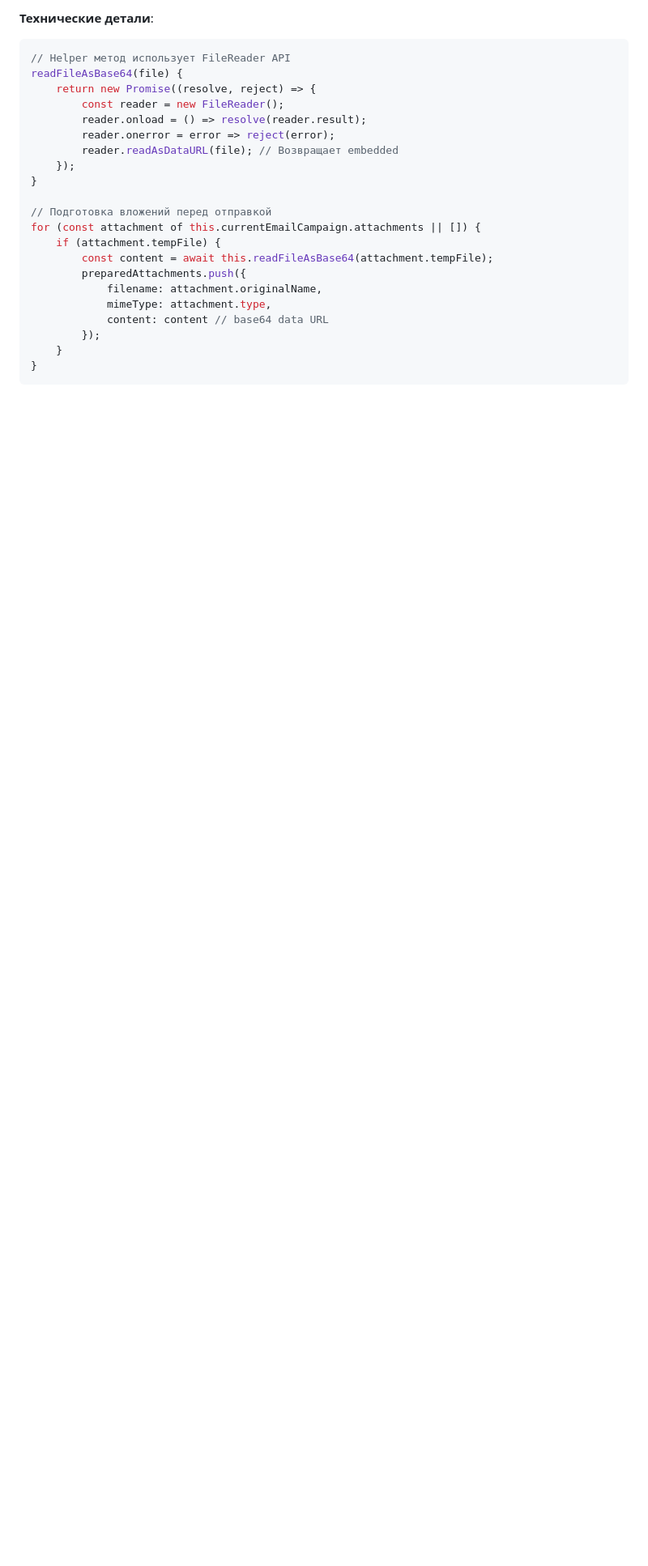
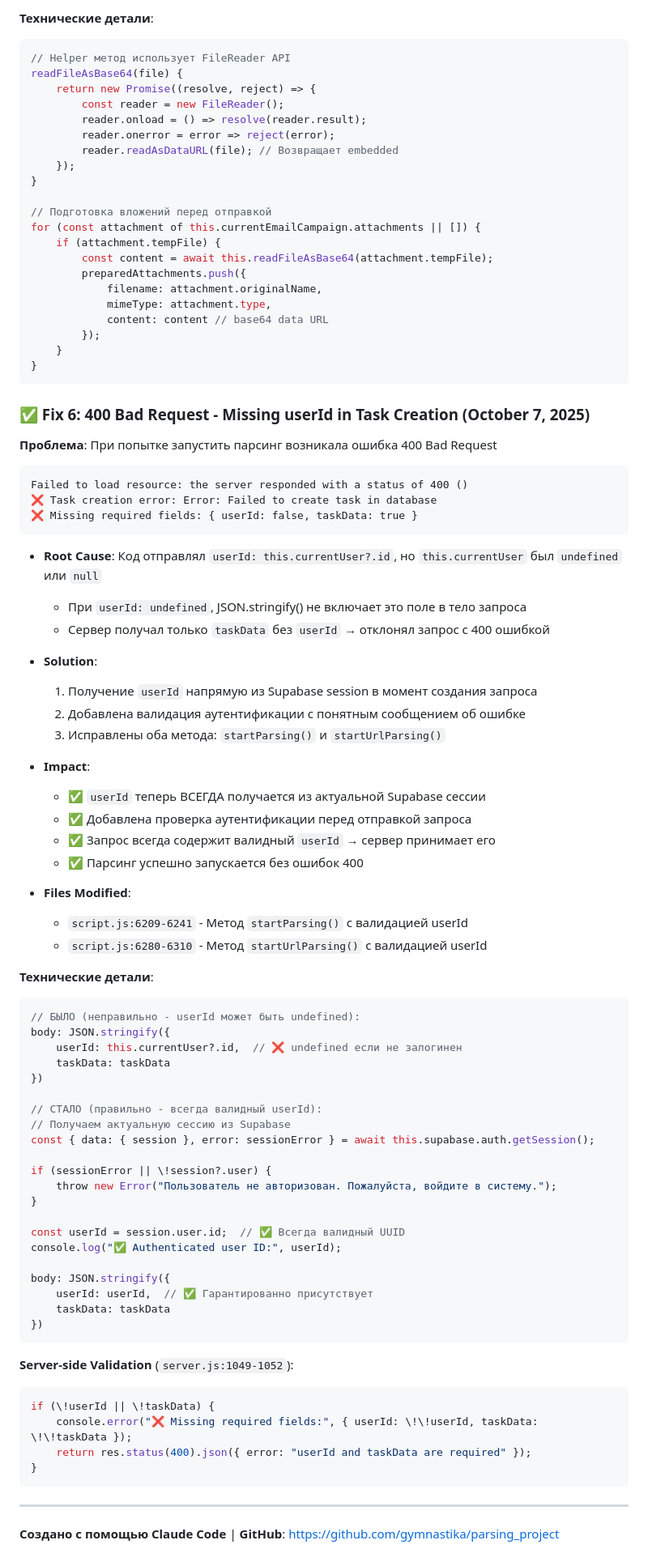
Before and after one commit to gymnastika/parsing_project, a Markdown page: CLAUDE.md, the part around the change. Shown at 81% size. GitHub-like rendering; blank space fills up the shorter version.

Commit message:
Auto-commit: Fix 6 - исправлена ошибка 400 Bad Request при создании задачи парсинга (userId validation через Supabase session) + обновлена документация CLAUDE.md

````diff
--- a/CLAUDE.md
+++ b/CLAUDE.md
@@ -1417,3 +1417,67 @@ for (const attachment of this.currentEmailCampaign.attachments || []) {
     }
 }
 ```
+
+### ✅ Fix 6: 400 Bad Request - Missing userId in Task Creation (October 7, 2025)
+**Проблема**: При попытке запустить парсинг возникала ошибка 400 Bad Request
+```
+Failed to load resource: the server responded with a status of 400 ()
+❌ Task creation error: Error: Failed to create task in database
+❌ Missing required fields: { userId: false, taskData: true }
+```
+
+- **Root Cause**: Код отправлял `userId: this.currentUser?.id`, но `this.currentUser` был `undefined` или `null`
+  - При `userId: undefined`, JSON.stringify() не включает это поле в тело запроса
+  - Сервер получал только `taskData` без `userId` → отклонял запрос с 400 ошибкой
+
+- **Solution**:
+  1. Получение `userId` напрямую из Supabase session в момент создания запроса
+  2. Добавлена валидация аутентификации с понятным сообщением об ошибке
+  3. Исправлены оба метода: `startParsing()` и `startUrlParsing()`
+
+- **Impact**:
+  - ✅ `userId` теперь ВСЕГДА получается из актуальной Supabase сессии
+  - ✅ Добавлена проверка аутентификации перед отправкой запроса
+  - ✅ Запрос всегда содержит валидный `userId` → сервер принимает его
+  - ✅ Парсинг успешно запускается без ошибок 400
+
+- **Files Modified**:
+  - `script.js:6209-6241` - Метод `startParsing()` с валидацией userId
+  - `script.js:6280-6310` - Метод `startUrlParsing()` с валидацией userId
+
+**Технические детали**:
+```javascript
+// БЫЛО (неправильно - userId может быть undefined):
+body: JSON.stringify({
+    userId: this.currentUser?.id,  // ❌ undefined если не залогинен
+    taskData: taskData
+})
+
+// СТАЛО (правильно - всегда валидный userId):
+// Получаем актуальную сессию из Supabase
+const { data: { session }, error: sessionError } = await this.supabase.auth.getSession();
+
+if (sessionError || \!session?.user) {
+    throw new Error("Пользователь не авторизован. Пожалуйста, войдите в систему.");
+}
+
+const userId = session.user.id;  // ✅ Всегда валидный UUID
+console.log("✅ Authenticated user ID:", userId);
+
+body: JSON.stringify({
+    userId: userId,  // ✅ Гарантированно присутствует
+    taskData: taskData
+})
+```
+
+**Server-side Validation** (`server.js:1049-1052`):
+```javascript
+if (\!userId || \!taskData) {
+    console.error("❌ Missing required fields:", { userId: \!\!userId, taskData: \!\!taskData });
+    return res.status(400).json({ error: "userId and taskData are required" });
+}
+```
+
+---
+
+**Создано с помощью Claude Code** | **GitHub**: https://github.com/gymnastika/parsing_project
````
